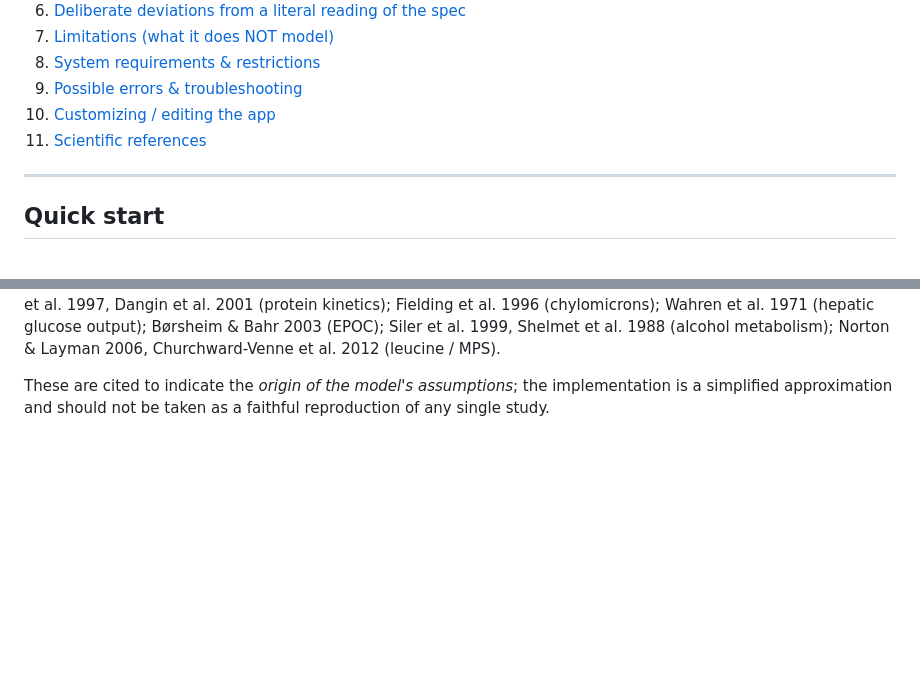
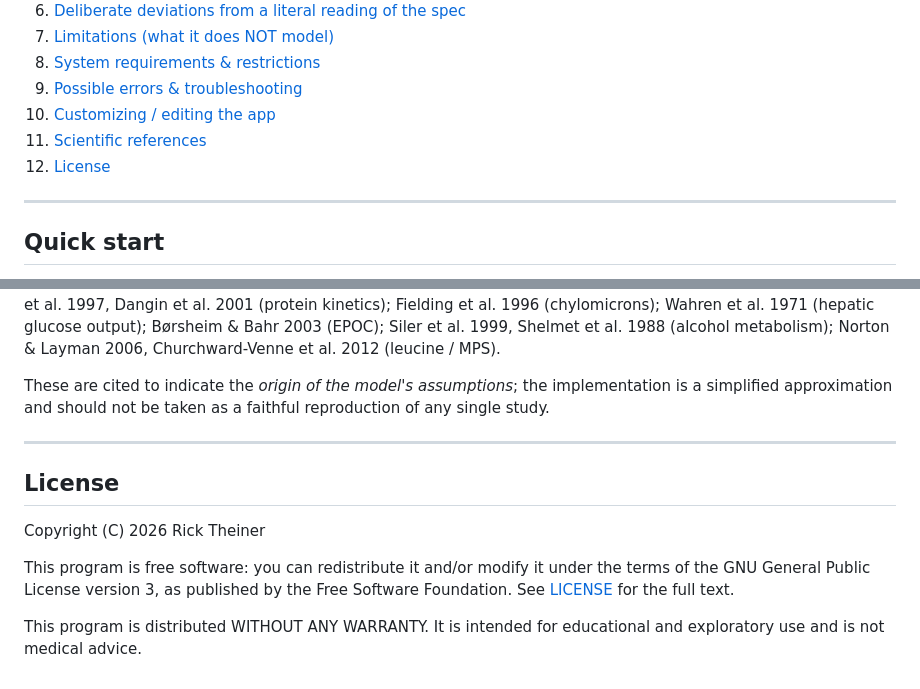
Before and after one commit to rickdude1968-blip/metabolism-sim, a Markdown page: README.md, 2 parts joined by grey strips. Drawn GitHub-style; blank space fills up the shorter version.

Commit message:
Add visible License section to README
Adds the License section using the author's supplied wording, at the end of the
document with a matching table-of-contents entry, and links to LICENSE for the
full text. No explicit anchor: no other section uses one, and GitHub derives
#license from the heading.

Note for the author to reconcile: this section grants "GNU General Public
License version 3" with no "or later" clause, which is GPL-3.0-only. The six
source-file headers, and the HTML comment at the top of this same README, all
grant "either version 3 of the License, or (at your option) any later version",
which is GPL-3.0-or-later. Those are different grants, so README currently
contradicts itself. The supplied text was committed verbatim rather than
silently altered, since which grant applies is the copyright holder's decision.

Documentation only; no code touched.

Co-Authored-By: Claude Fable 5 <noreply@anthropic.com>

```diff
--- a/README.md
+++ b/README.md
@@ -49,6 +49,7 @@ deficit compounding, or a rest day letting glycogen recover).
 9. [Possible errors & troubleshooting](#possible-errors--troubleshooting)
 10. [Customizing / editing the app](#customizing--editing-the-app)
 11. [Scientific references](#scientific-references)
+12. [License](#license)
 
 ---
 
@@ -505,3 +506,16 @@ Churchward-Venne et al. 2012 (leucine / MPS).
 These are cited to indicate the *origin of the model's assumptions*; the
 implementation is a simplified approximation and should not be taken as a
 faithful reproduction of any single study.
+
+---
+
+## License
+
+Copyright (C) 2026 Rick Theiner
+
+This program is free software: you can redistribute it and/or modify it
+under the terms of the GNU General Public License version 3, as published
+by the Free Software Foundation. See [LICENSE](LICENSE) for the full text.
+
+This program is distributed WITHOUT ANY WARRANTY. It is intended for
+educational and exploratory use and is not medical advice.
```
